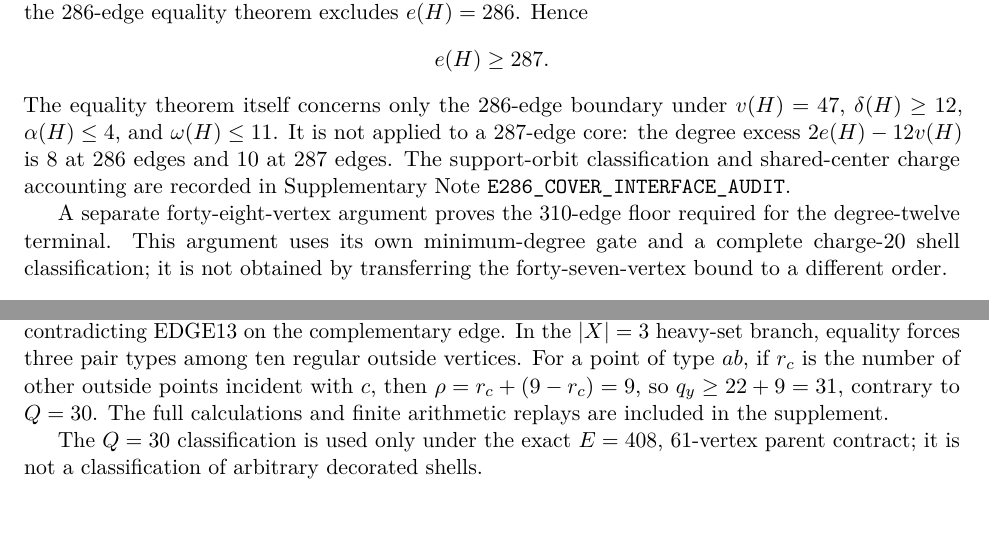
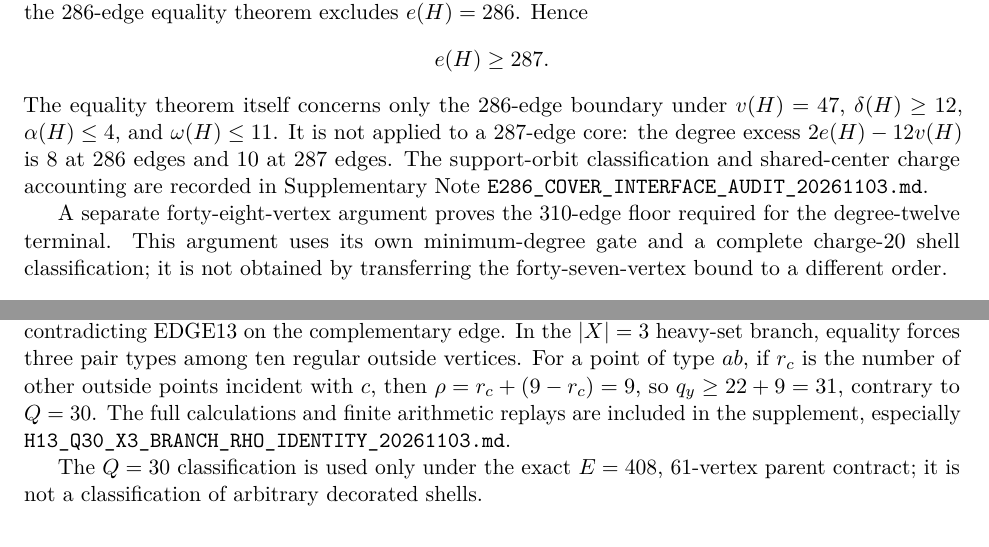
Before and after one commit to Icarus-K-Laplace/EG617-r12-proof, a LaTeX paper (PAPER/main.tex): two parts of pages 3 and 4 of 5, joined at a grey line, cut so that both start at the same text. Compiled offline with pdfLaTeX.

Commit message:
Point manuscript to exact supplementary filenames

```diff
--- a/PAPER/main.tex
+++ b/PAPER/main.tex
@@ -180,7 +180,7 @@ $v(H)=47$, $\delta(H)\geq12$, $\alpha(H)\leq4$, and
 $\omega(H)\leq11$. It is not applied to a $287$-edge core: the degree
 excess $2e(H)-12v(H)$ is $8$ at $286$ edges and $10$ at $287$ edges.
 The support-orbit classification and shared-center charge accounting are
-recorded in Supplementary Note~\texttt{E286\_COVER\_INTERFACE\_AUDIT}.
+recorded in Supplementary Note~\texttt{E286\_COVER\_INTERFACE\_AUDIT\_20261103.md}.
 
 A separate forty-eight-vertex argument proves the 310-edge floor required
 for the degree-twelve terminal. This argument uses its own minimum-degree
@@ -264,7 +264,7 @@ three pair types among ten regular outside vertices. For a point of type
 $ab$, if $r_c$ is the number of other outside points incident with $c$,
 then $\rho=r_c+(9-r_c)=9$, so $q_y\geq22+9=31$, contrary to $Q=30$.
 The full calculations and finite arithmetic replays are included in the
-supplement.
+supplement, especially \texttt{H13\_Q30\_X3\_BRANCH\_RHO\_IDENTITY\_20261103.md}.
 
 The $Q=30$ classification is used only under the exact $E=408$,
 $61$-vertex parent contract; it is not a classification of arbitrary
```
